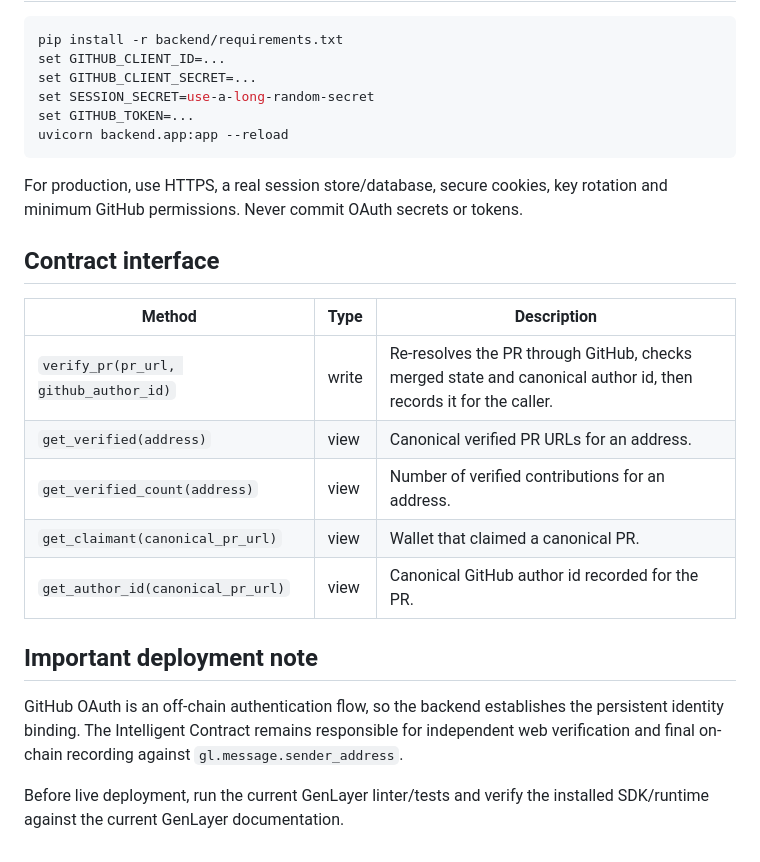
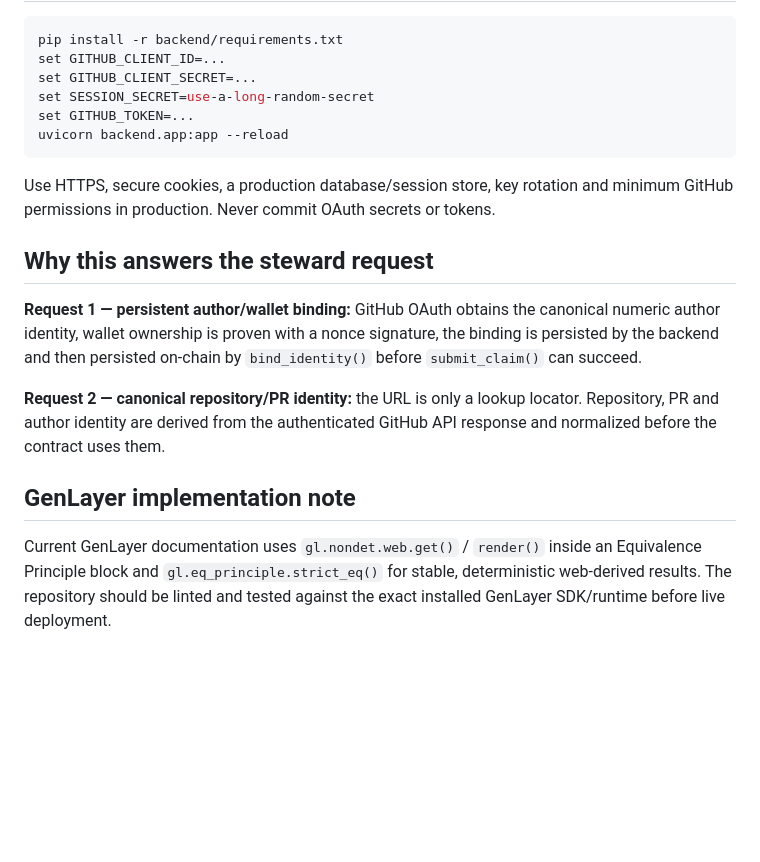
Before and after one commit to mpali75244/contribution-verifier, a Markdown page: README.md, the part around one of its changes. Drawn GitHub-style; blank space fills up the shorter version.

````diff
--- a/README.md
+++ b/README.md
@@ -52,20 +73,14 @@ set GITHUB_TOKEN=...
 uvicorn backend.app:app --reload
 ```
 
-For production, use HTTPS, a real session store/database, secure cookies, key rotation and minimum GitHub permissions. Never commit OAuth secrets or tokens.
+Use HTTPS, secure cookies, a production database/session store, key rotation and minimum GitHub permissions in production. Never commit OAuth secrets or tokens.
 
-## Contract interface
+## Why this answers the steward request
 
-| Method | Type | Description |
-|---|---|---|
-| `verify_pr(pr_url, github_author_id)` | write | Re-resolves the PR through GitHub, checks merged state and canonical author id, then records it for the caller. |
-| `get_verified(address)` | view | Canonical verified PR URLs for an address. |
-| `get_verified_count(address)` | view | Number of verified contributions for an address. |
-| `get_claimant(canonical_pr_url)` | view | Wallet that claimed a canonical PR. |
-| `get_author_id(canonical_pr_url)` | view | Canonical GitHub author id recorded for the PR. |
+**Request 1 — persistent author/wallet binding:** GitHub OAuth obtains the canonical numeric author identity, wallet ownership is proven with a nonce signature, the binding is persisted by the backend and then persisted on-chain by `bind_identity()` before `submit_claim()` can succeed.
 
-## Important deployment note
+**Request 2 — canonical repository/PR identity:** the URL is only a lookup locator. Repository, PR and author identity are derived from the authenticated GitHub API response and normalized before the contract uses them.
 
-GitHub OAuth is an off-chain authentication flow, so the backend establishes the persistent identity binding. The Intelligent Contract remains responsible for independent web verification and final on-chain recording against `gl.message.sender_address`.
+## GenLayer implementation note
 
-Before live deployment, run the current GenLayer linter/tests and verify the installed SDK/runtime against the current GenLayer documentation.
+Current GenLayer documentation uses `gl.nondet.web.get()` / `render()` inside an Equivalence Principle block and `gl.eq_principle.strict_eq()` for stable, deterministic web-derived results. The repository should be linted and tested against the exact installed GenLayer SDK/runtime before live deployment.
````
Also changed, not shown: other parts of README.md (+40 -19 lines).
